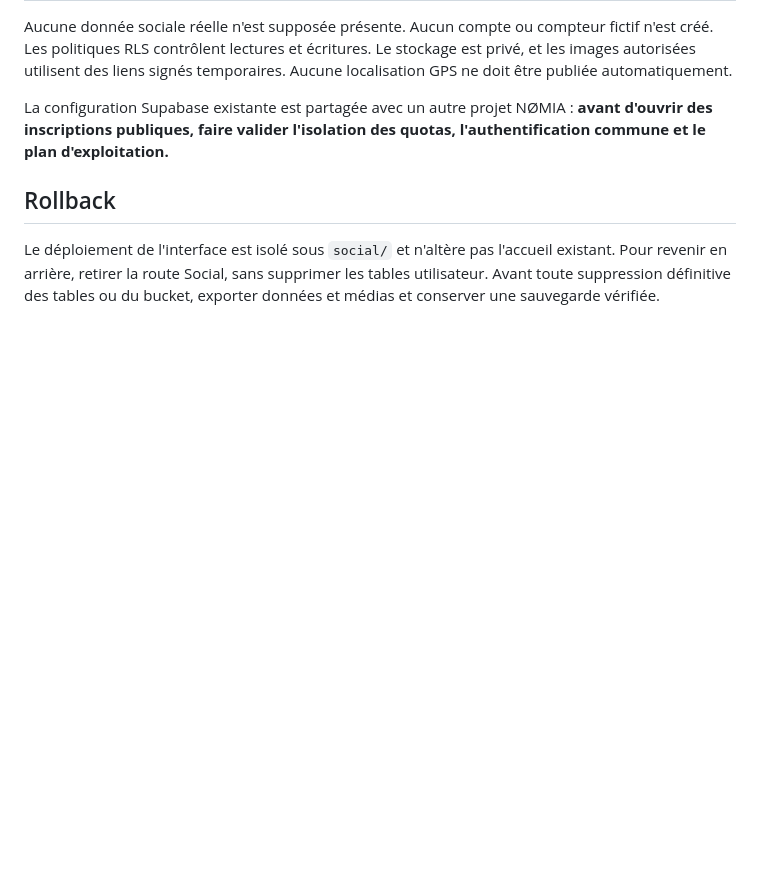
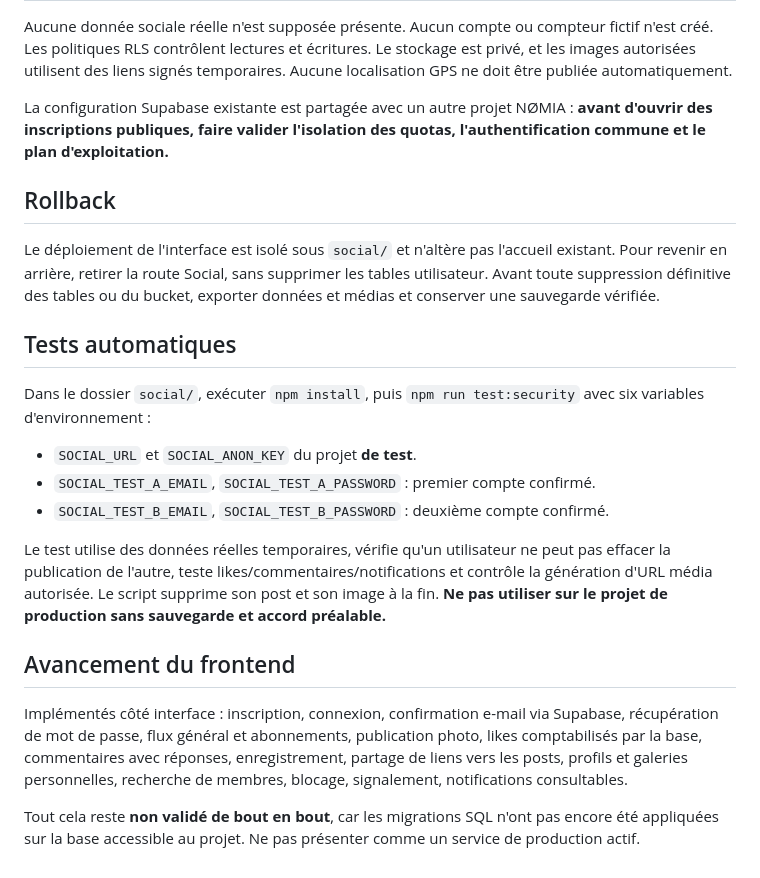
Before and after one commit to Pixjax/travel-photo-os, a Markdown page: social/README.md, the part around the change. Rendered like a GitHub page; blank space fills up the shorter version.

Commit message:
Document automated cross-account verification and actual Social release status

```diff
--- a/social/README.md
+++ b/social/README.md
@@ -67,3 +67,19 @@ La configuration Supabase existante est partagée avec un autre projet NØMIA :
 ## Rollback
 
 Le déploiement de l'interface est isolé sous `social/` et n'altère pas l'accueil existant. Pour revenir en arrière, retirer la route Social, sans supprimer les tables utilisateur. Avant toute suppression définitive des tables ou du bucket, exporter données et médias et conserver une sauvegarde vérifiée.
+
+## Tests automatiques
+
+Dans le dossier `social/`, exécuter `npm install`, puis `npm run test:security` avec six variables d'environnement :
+
+- `SOCIAL_URL` et `SOCIAL_ANON_KEY` du projet **de test**.
+- `SOCIAL_TEST_A_EMAIL`, `SOCIAL_TEST_A_PASSWORD` : premier compte confirmé.
+- `SOCIAL_TEST_B_EMAIL`, `SOCIAL_TEST_B_PASSWORD` : deuxième compte confirmé.
+
+Le test utilise des données réelles temporaires, vérifie qu'un utilisateur ne peut pas effacer la publication de l'autre, teste likes/commentaires/notifications et contrôle la génération d'URL média autorisée. Le script supprime son post et son image à la fin. **Ne pas utiliser sur le projet de production sans sauvegarde et accord préalable.**
+
+## Avancement du frontend
+
+Implémentés côté interface : inscription, connexion, confirmation e-mail via Supabase, récupération de mot de passe, flux général et abonnements, publication photo, likes comptabilisés par la base, commentaires avec réponses, enregistrement, partage de liens vers les posts, profils et galeries personnelles, recherche de membres, blocage, signalement, notifications consultables.
+
+Tout cela reste **non validé de bout en bout**, car les migrations SQL n'ont pas encore été appliquées sur la base accessible au projet. Ne pas présenter comme un service de production actif.
```
